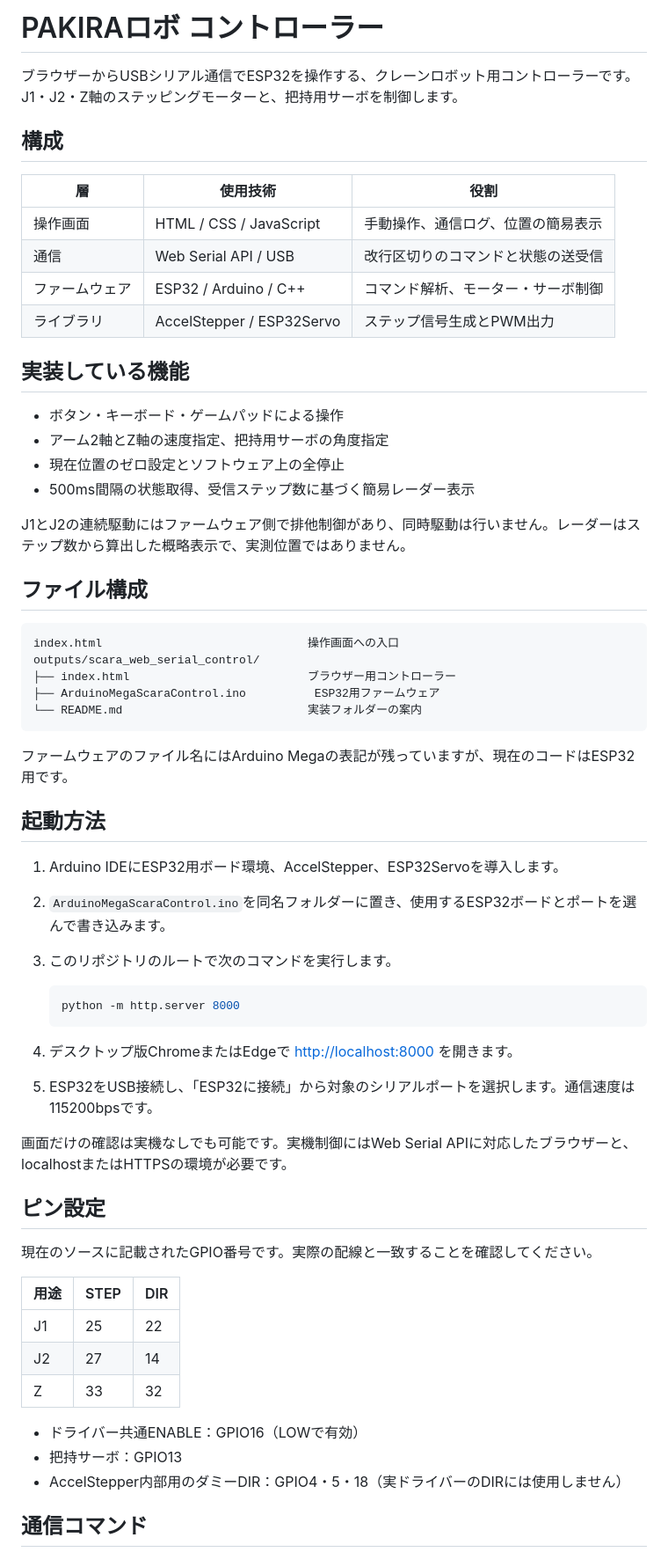
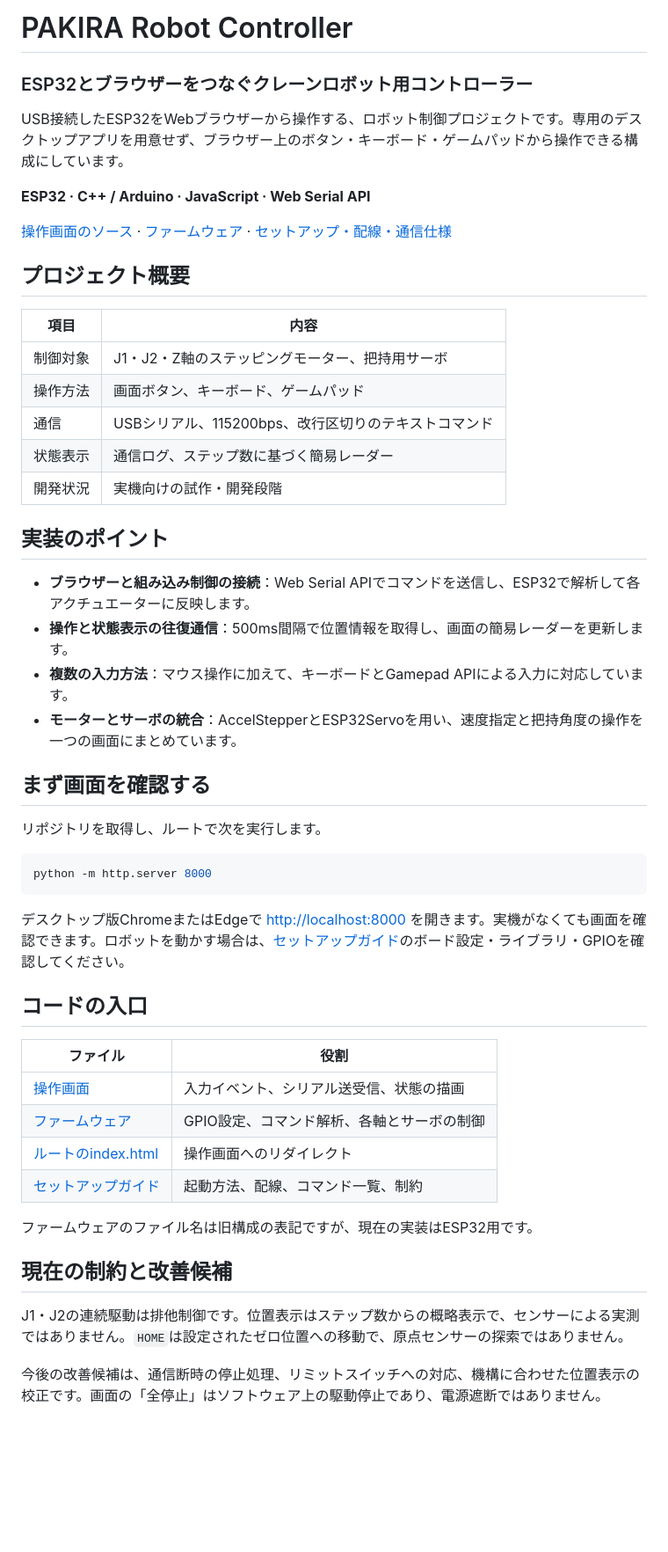
Before and after one commit to HNomura2005/cranegaem, a Markdown page: README.md, the part around one of its changes. Shown at 88% size. GitHub-like rendering; blank space fills up the shorter version.

Commit message:
docs: organize project overview for first-time visitors

````diff
--- a/README.md
+++ b/README.md
@@ -1,65 +1,53 @@
-# PAKIRAロボ コントローラー
+# PAKIRA Robot Controller
+### ESP32とブラウザーをつなぐクレーンロボット用コントローラー
 
-ブラウザーからUSBシリアル通信でESP32を操作する、クレーンロボット用コントローラーです。J1・J2・Z軸のステッピングモーターと、把持用サーボを制御します。
+USB接続したESP32をWebブラウザーから操作する、ロボット制御プロジェクトです。専用のデスクトップアプリを用意せず、ブラウザー上のボタン・キーボード・ゲームパッドから操作できる構成にしています。
 
-## 構成
+**ESP32 · C++ / Arduino · JavaScript · Web Serial API**
 
-| 層 | 使用技術 | 役割 |
-| --- | --- | --- |
-| 操作画面 | HTML / CSS / JavaScript | 手動操作、通信ログ、位置の簡易表示 |
-| 通信 | Web Serial API / USB | 改行区切りのコマンドと状態の送受信 |
-| ファームウェア | ESP32 / Arduino / C++ | コマンド解析、モーター・サーボ制御 |
-| ライブラリ | AccelStepper / ESP32Servo | ステップ信号生成とPWM出力 |
+[操作画面のソース](outputs/scara_web_serial_control/index.html) · [ファームウェア](outputs/scara_web_serial_control/ArduinoMegaScaraControl.ino) · [セットアップ・配線・通信仕様](docs/SETUP.md)
 
-## 実装している機能
+## プロジェクト概要
 
-- ボタン・キーボード・ゲームパッドによる操作
-- アーム2軸とZ軸の速度指定、把持用サーボの角度指定
-- 現在位置のゼロ設定とソフトウェア上の全停止
-- 500ms間隔の状態取得、受信ステップ数に基づく簡易レーダー表示
+| 項目 | 内容 |
+| --- | --- |
+| 制御対象 | J1・J2・Z軸のステッピングモーター、把持用サーボ |
+| 操作方法 | 画面ボタン、キーボード、ゲームパッド |
+| 通信 | USBシリアル、115200bps、改行区切りのテキストコマンド |
+| 状態表示 | 通信ログ、ステップ数に基づく簡易レーダー |
+| 開発状況 | 実機向けの試作・開発段階 |
 
-J1とJ2の連続駆動にはファームウェア側で排他制御があり、同時駆動は行いません。レーダーはステップ数から算出した概略表示で、実測位置ではありません。
+## 実装のポイント
 
-## ファイル構成
+- **ブラウザーと組み込み制御の接続**：Web Serial APIでコマンドを送信し、ESP32で解析して各アクチュエーターに反映します。
+- **操作と状態表示の往復通信**：500ms間隔で位置情報を取得し、画面の簡易レーダーを更新します。
+- **複数の入力方法**：マウス操作に加えて、キーボードとGamepad APIによる入力に対応しています。
+- **モーターとサーボの統合**：AccelStepperとESP32Servoを用い、速度指定と把持角度の操作を一つの画面にまとめています。
 
-```text
-index.html                              操作画面への入口
-outputs/scara_web_serial_control/
-├── index.html                          ブラウザー用コントローラー
-├── ArduinoMegaScaraControl.ino          ESP32用ファームウェア
-└── README.md                           実装フォルダーの案内
+## まず画面を確認する
+
+リポジトリを取得し、ルートで次を実行します。
+
+```bash
+python -m http.server 8000
 ```
 
-ファームウェアのファイル名にはArduino Megaの表記が残っていますが、現在のコードはESP32用です。
+デスクトップ版ChromeまたはEdgeで <http://localhost:8000> を開きます。実機がなくても画面を確認できます。ロボットを動かす場合は、[セットアップガイド](docs/SETUP.md)のボード設定・ライブラリ・GPIOを確認してください。
 
-## 起動方法
+## コードの入口
 
-1. Arduino IDEにESP32用ボード環境、AccelStepper、ESP32Servoを導入します。
-2. `ArduinoMegaScaraControl.ino`を同名フォルダーに置き、使用するESP32ボードとポートを選んで書き込みます。
-3. このリポジトリのルートで次のコマンドを実行します。
+| ファイル | 役割 |
+| --- | --- |
+| [操作画面](outputs/scara_web_serial_control/index.html) | 入力イベント、シリアル送受信、状態の描画 |
+| [ファームウェア](outputs/scara_web_serial_control/ArduinoMegaScaraControl.ino) | GPIO設定、コマンド解析、各軸とサーボの制御 |
+| [ルートのindex.html](index.html) | 操作画面へのリダイレクト |
+| [セットアップガイド](docs/SETUP.md) | 起動方法、配線、コマンド一覧、制約 |
 
-   ```bash
-   python -m http.server 8000
-   ```
+ファームウェアのファイル名は旧構成の表記ですが、現在の実装はESP32用です。
 
-4. デスクトップ版ChromeまたはEdgeで <http://localhost:8000> を開きます。
-5. ESP32をUSB接続し、「ESP32に接続」から対象のシリアルポートを選択します。通信速度は115200bpsです。
+## 現在の制約と改善候補
 
-画面だけの確認は実機なしでも可能です。実機制御にはWeb Serial APIに対応したブラウザーと、localhostまたはHTTPSの環境が必要です。
+J1・J2の連続駆動は排他制御です。位置表示はステップ数からの概略表示で、センサーによる実測ではありません。`HOME`は設定されたゼロ位置への移動で、原点センサーの探索ではありません。
 
-## ピン設定
+今後の改善候補は、通信断時の停止処理、リミットスイッチへの対応、機構に合わせた位置表示の校正です。画面の「全停止」はソフトウェア上の駆動停止であり、電源遮断ではありません。
 
-現在のソースに記載されたGPIO番号です。実際の配線と一致することを確認してください。
-
-| 用途 | STEP | DIR |
-| --- | --- | --- |
-| J1 | 25 | 22 |
-| J2 | 27 | 14 |
-| Z | 33 | 32 |
-
-- ドライバー共通ENABLE：GPIO16（LOWで有効）
-- 把持サーボ：GPIO13
-- AccelStepper内部用のダミーDIR：GPIO4・5・18（実ドライバーのDIRには使用しません）
-
-## 通信コマンド
-
````
Also changed, not shown: other parts of README.md (+1 -21 lines).
